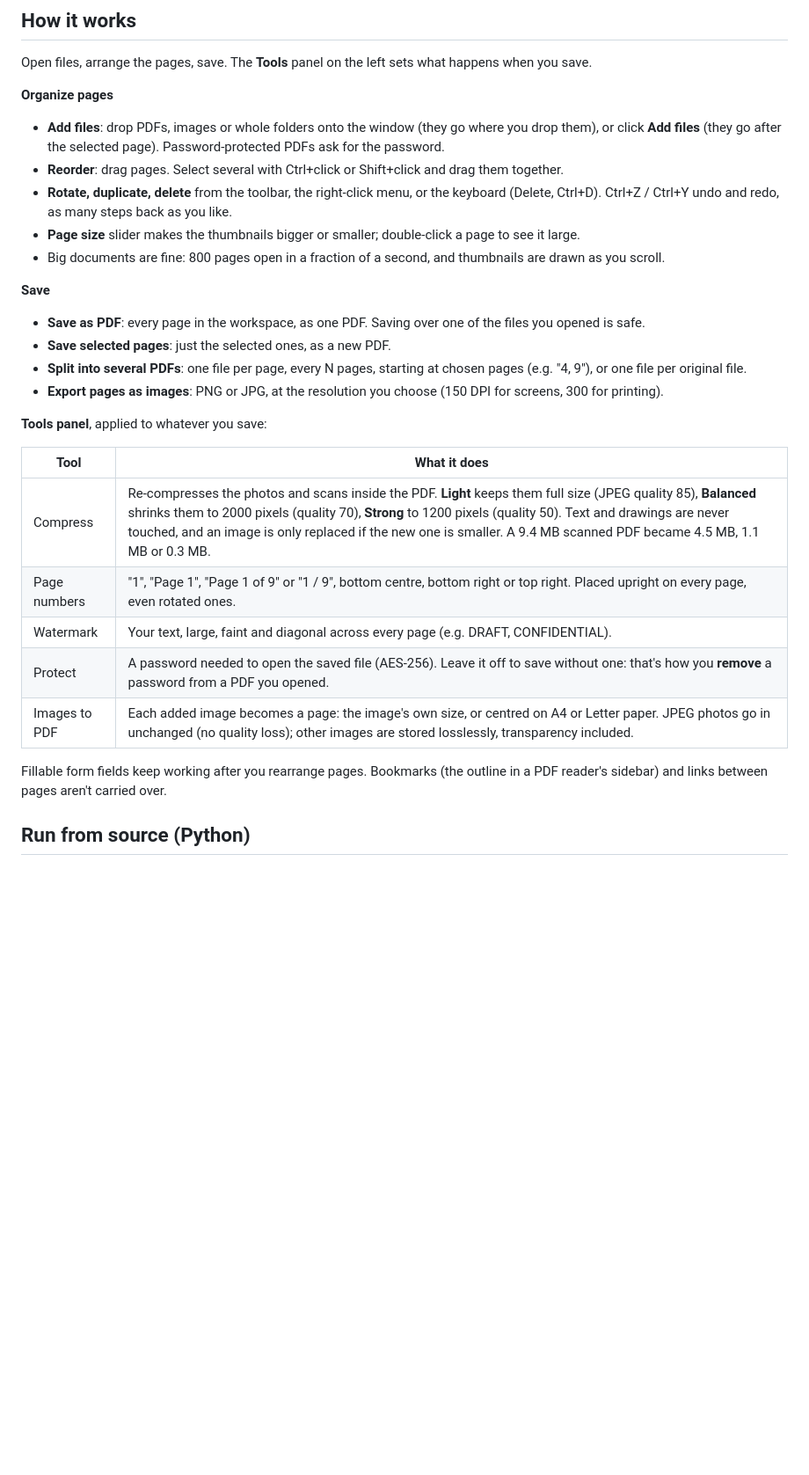
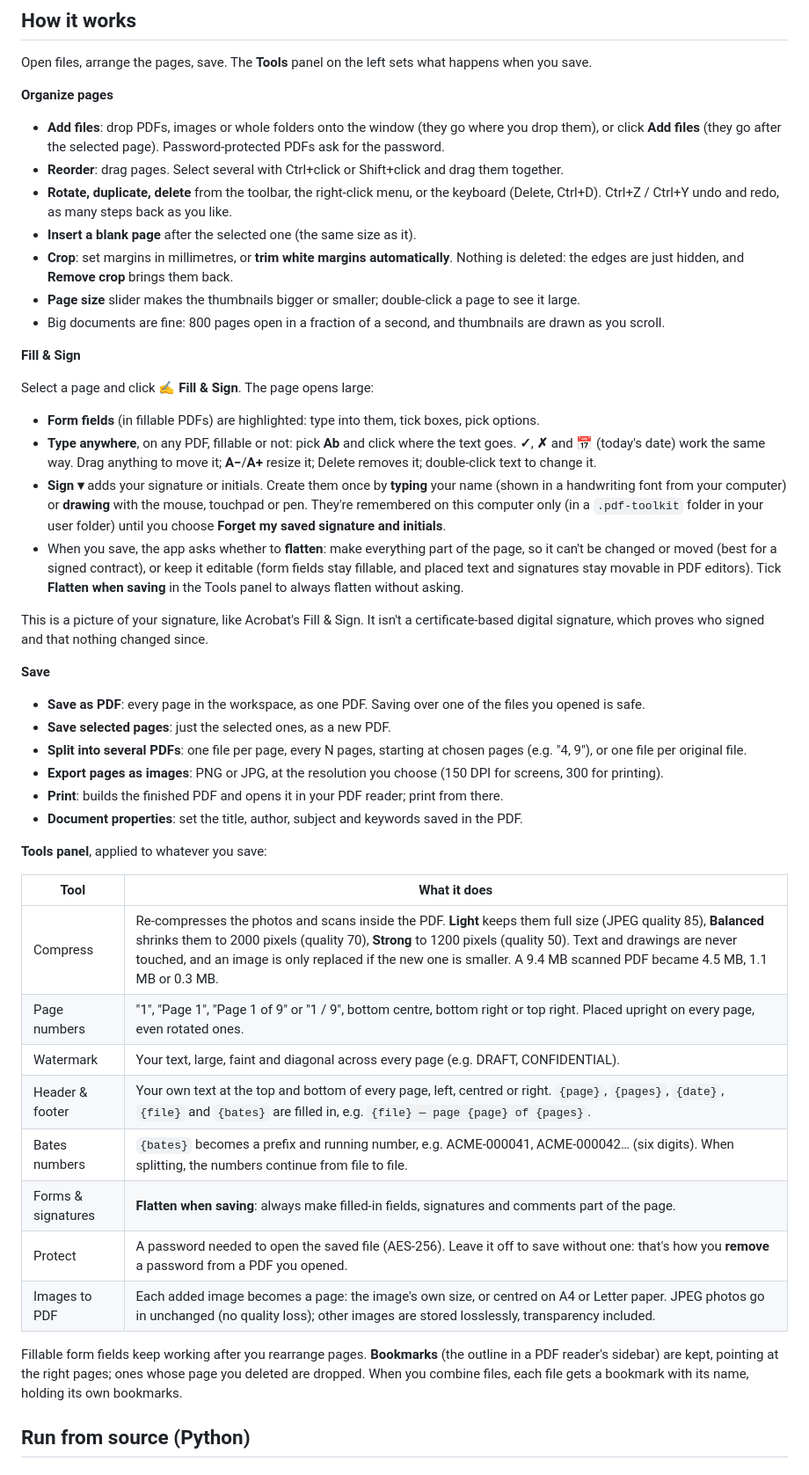
Before and after one commit to collinb0607/pdf-toolkit, a Markdown page: README.md, the part around one of its changes. Shown at 88% size. Drawn GitHub-style; blank space fills up the shorter version.

```diff
--- a/README.md
+++ b/README.md
@@ -28,9 +29,31 @@ Open files, arrange the pages, save. The **Tools** panel on the left sets what h
 - **Reorder**: drag pages. Select several with Ctrl+click or Shift+click and drag them together.
 - **Rotate, duplicate, delete** from the toolbar, the right-click menu, or the keyboard (Delete,
   Ctrl+D). Ctrl+Z / Ctrl+Y undo and redo, as many steps back as you like.
+- **Insert a blank page** after the selected one (the same size as it).
+- **Crop**: set margins in millimetres, or **trim white margins automatically**. Nothing is deleted:
+  the edges are just hidden, and **Remove crop** brings them back.
 - **Page size** slider makes the thumbnails bigger or smaller; double-click a page to see it large.
 - Big documents are fine: 800 pages open in a fraction of a second, and thumbnails are drawn as you
   scroll.
+
+**Fill & Sign**
+
+Select a page and click **✍ Fill & Sign**. The page opens large:
+- **Form fields** (in fillable PDFs) are highlighted: type into them, tick boxes, pick options.
+- **Type anywhere**, on any PDF, fillable or not: pick **Ab** and click where the text goes. **✓**, **✗**
+  and **📅** (today's date) work the same way. Drag anything to move it; **A−**/**A+** resize it; Delete
+  removes it; double-click text to change it.
+- **Sign ▾** adds your signature or initials. Create them once by **typing** your name (shown in a
+  handwriting font from your computer) or **drawing** with the mouse, touchpad or pen. They're
+  remembered on this computer only (in a `.pdf-toolkit` folder in your user folder) until you choose
+  **Forget my saved signature and initials**.
+- When you save, the app asks whether to **flatten**: make everything part of the page, so it can't
+  be changed or moved (best for a signed contract), or keep it editable (form fields stay fillable,
+  and placed text and signatures stay movable in PDF editors). Tick **Flatten when saving** in the
+  Tools panel to always flatten without asking.
+
+This is a picture of your signature, like Acrobat's Fill & Sign. It isn't a certificate-based
+digital signature, which proves who signed and that nothing changed since.
 
 **Save**
 - **Save as PDF**: every page in the workspace, as one PDF. Saving over one of the files you opened
@@ -40,6 +63,8 @@ Open files, arrange the pages, save. The **Tools** panel on the left sets what h
   "4, 9"), or one file per original file.
 - **Export pages as images**: PNG or JPG, at the resolution you choose (150 DPI for screens, 300 for
   printing).
+- **Print**: builds the finished PDF and opens it in your PDF reader; print from there.
+- **Document properties**: set the title, author, subject and keywords saved in the PDF.
 
 **Tools panel**, applied to whatever you save:
 
@@ -48,11 +73,15 @@ Open files, arrange the pages, save. The **Tools** panel on the left sets what h
 | Compress | Re-compresses the photos and scans inside the PDF. **Light** keeps them full size (JPEG quality 85), **Balanced** shrinks them to 2000 pixels (quality 70), **Strong** to 1200 pixels (quality 50). Text and drawings are never touched, and an image is only replaced if the new one is smaller. A 9.4 MB scanned PDF became 4.5 MB, 1.1 MB or 0.3 MB. |
 | Page numbers | "1", "Page 1", "Page 1 of 9" or "1 / 9", bottom centre, bottom right or top right. Placed upright on every page, even rotated ones. |
 | Watermark | Your text, large, faint and diagonal across every page (e.g. DRAFT, CONFIDENTIAL). |
+| Header & footer | Your own text at the top and bottom of every page, left, centred or right. `{page}`, `{pages}`, `{date}`, `{file}` and `{bates}` are filled in, e.g. `{file} — page {page} of {pages}`. |
+| Bates numbers | `{bates}` becomes a prefix and running number, e.g. ACME-000041, ACME-000042… (six digits). When splitting, the numbers continue from file to file. |
+| Forms & signatures | **Flatten when saving**: always make filled-in fields, signatures and comments part of the page. |
 | Protect | A password needed to open the saved file (AES-256). Leave it off to save without one: that's how you **remove** a password from a PDF you opened. |
 | Images to PDF | Each added image becomes a page: the image's own size, or centred on A4 or Letter paper. JPEG photos go in unchanged (no quality loss); other images are stored losslessly, transparency included. |
 
-Fillable form fields keep working after you rearrange pages. Bookmarks (the outline in a PDF
-reader's sidebar) and links between pages aren't carried over.
+Fillable form fields keep working after you rearrange pages. **Bookmarks** (the outline in a PDF
+reader's sidebar) are kept, pointing at the right pages; ones whose page you deleted are dropped.
+When you combine files, each file gets a bookmark with its name, holding its own bookmarks.
 
 ## Run from source (Python)
 ### Setup (one time)
```
Also changed, not shown: other parts of README.md (+9 -6 lines), docs/demo.gif, 1 other file.
